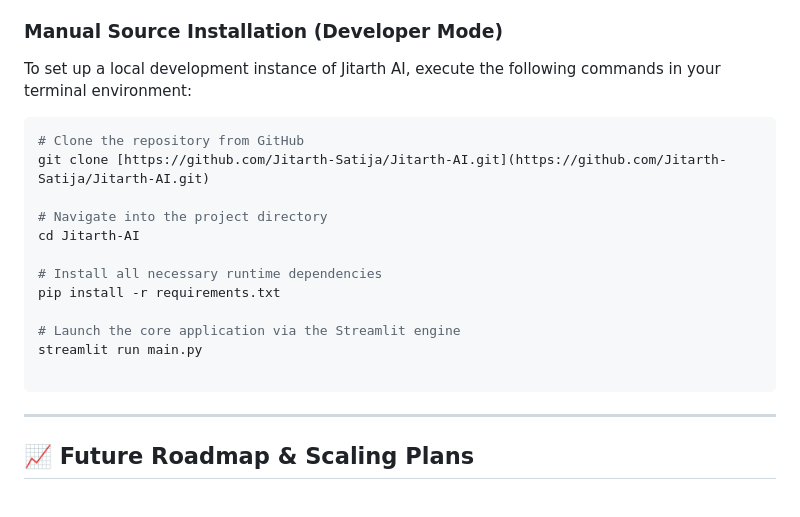
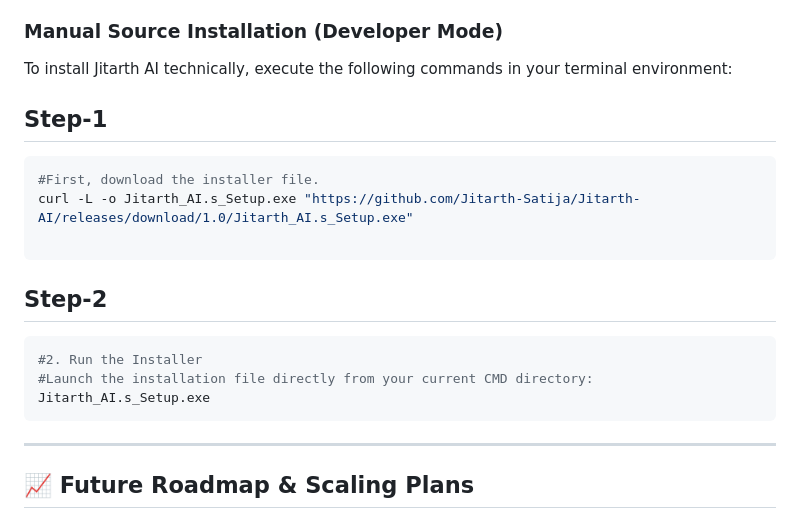
Before and after one commit to Jitarth-Satija/Jitarth-AI, a Markdown page: README.md, the part around the change. GitHub-like rendering.

````diff
--- a/README.md
+++ b/README.md
@@ -158,21 +158,19 @@ Every user session runs within an isolated environment. The application enforces
 
 ### Manual Source Installation (Developer Mode)
 
-To set up a local development instance of Jitarth AI, execute the following commands in your terminal environment:
+To install Jitarth AI technically, execute the following commands in your terminal environment:
 
+## Step-1
 ```bash
-# Clone the repository from GitHub
-git clone [https://github.com/Jitarth-Satija/Jitarth-AI.git](https://github.com/Jitarth-Satija/Jitarth-AI.git)
+#First, download the installer file.
+curl -L -o Jitarth_AI.s_Setup.exe "https://github.com/Jitarth-Satija/Jitarth-AI/releases/download/1.0/Jitarth_AI.s_Setup.exe"
 
-# Navigate into the project directory
-cd Jitarth-AI
-
-# Install all necessary runtime dependencies
-pip install -r requirements.txt
-
-# Launch the core application via the Streamlit engine
-streamlit run main.py
-
+```
+## Step-2
+```bash
+#2. Run the Installer
+#Launch the installation file directly from your current CMD directory:
+Jitarth_AI.s_Setup.exe
 ```
 
 ---
````
